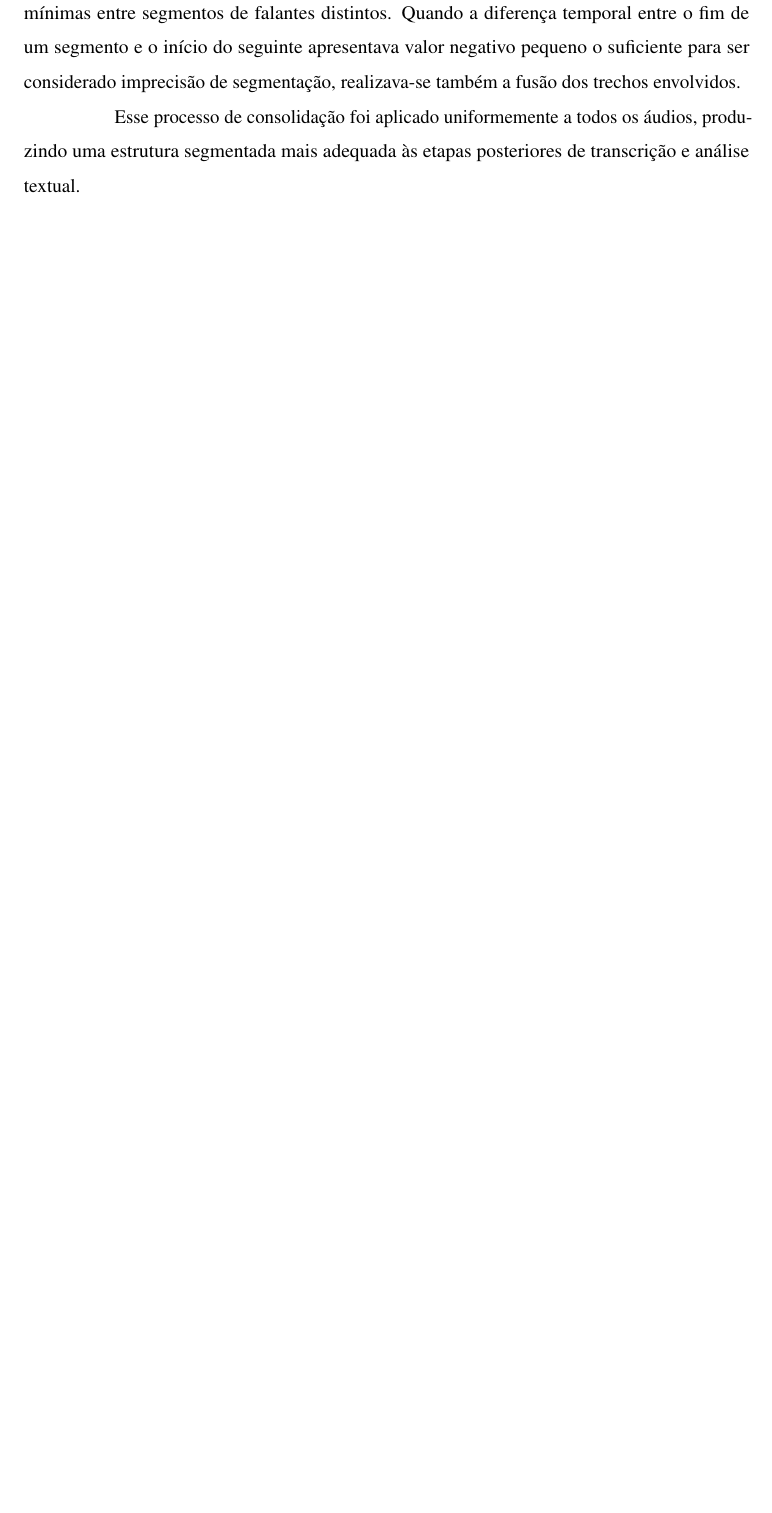
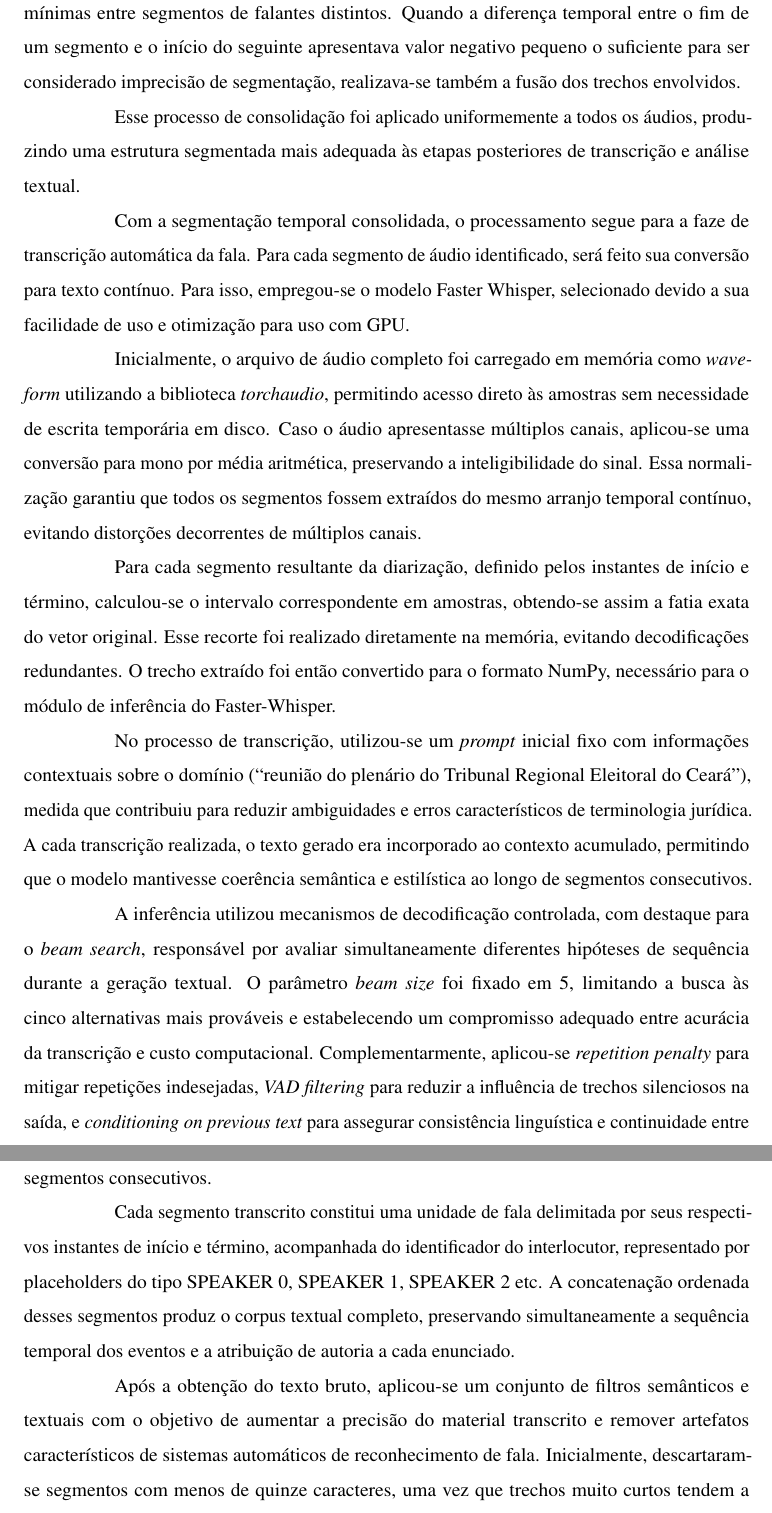
Before and after one commit to henriquefac/TEX-config-devcontainer, a LaTeX thesis (tex-project/main.tex, which reads tex-project/elementos-textuais/metodologia.tex): part of page 56 of 74 before the commit and two parts of pages 56 and 57 of 76 after it, the two joined at a grey line, cut so that both start at the same text, the shorter picture padded with empty space. Compiled offline with pdfLaTeX.

Commit message:
ultimas atualizações

```diff
--- a/tex-project/elementos-textuais/metodologia.tex
+++ b/tex-project/elementos-textuais/metodologia.tex
@@ -128,3 +128,16 @@ Além disso, incorporou-se uma heurística adicional para lidar com sobreposiç
 
 Esse processo de consolidação foi aplicado uniformemente a todos os áudios, produzindo uma estrutura segmentada mais adequada às etapas posteriores de transcrição e análise textual.
 
+Com a segmentação temporal consolidada, o processamento segue para a faze de transcrição automática da fala. Para cada segmento de áudio identificado, será feito sua conversão para texto contínuo. Para isso, empregou-se o modelo Faster Whisper, selecionado devido a sua facilidade de uso e otimização  para uso com GPU.
+
+Inicialmente, o arquivo de áudio completo foi carregado em memória como \textit{waveform} utilizando a biblioteca \textit{torchaudio}, permitindo acesso direto às amostras sem necessidade de escrita temporária em disco. Caso o áudio apresentasse múltiplos canais, aplicou-se uma conversão para mono por média aritmética, preservando a inteligibilidade do sinal. Essa normalização garantiu que todos os segmentos fossem extraídos do mesmo arranjo temporal contínuo, evitando distorções decorrentes de múltiplos canais.
+
+Para cada segmento resultante da diarização, definido pelos instantes de início e término, calculou-se o intervalo correspondente em amostras, obtendo-se assim a fatia exata do vetor original. Esse recorte foi realizado diretamente na memória, evitando decodificações redundantes. O trecho extraído foi então convertido para o formato NumPy, necessário para o módulo de inferência do Faster-Whisper.
+
+No processo de transcrição, utilizou-se um \textit{prompt} inicial fixo com informações contextuais sobre o domínio (“reunião do plenário do Tribunal Regional Eleitoral do Ceará”), medida que contribuiu para reduzir ambiguidades e erros característicos de terminologia jurídica. A cada transcrição realizada, o texto gerado era incorporado ao contexto acumulado, permitindo que o modelo mantivesse coerência semântica e estilística ao longo de segmentos consecutivos.
+
+A inferência utilizou mecanismos de decodificação controlada, com destaque para o \textit{beam search}, responsável por avaliar simultaneamente diferentes hipóteses de sequência durante a geração textual. O parâmetro \textit{beam size} foi fixado em 5, limitando a busca às cinco alternativas mais prováveis e estabelecendo um compromisso adequado entre acurácia da transcrição e custo computacional. Complementarmente, aplicou-se \textit{repetition penalty} para mitigar repetições indesejadas, \textit{VAD filtering} para reduzir a influência de trechos silenciosos na saída, e \textit{conditioning on previous text} para assegurar consistência linguística e continuidade entre segmentos consecutivos.
+
+Cada segmento transcrito constitui uma unidade de fala delimitada por seus respectivos instantes de início e término, acompanhada do identificador do interlocutor, representado por placeholders do tipo SPEAKER 0, SPEAKER 1, SPEAKER 2 etc. A concatenação ordenada desses segmentos produz o corpus textual completo, preservando simultaneamente a sequência temporal dos eventos e a atribuição de autoria a cada enunciado.
+
+Após a obtenção do texto bruto, aplicou-se um conjunto de filtros semânticos e textuais com o objetivo de aumentar a precisão do material transcrito e remover artefatos característicos de sistemas automáticos de reconhecimento de fala. Inicialmente, descartaram-se segmentos com menos de quinze caracteres, uma vez que trechos muito curtos tendem a corresponder a hesitações, ruídos ou detecções incorretas. Em seguida, foram removidos textos contendo palavras-chave frequentemente associadas a erros de transcrição, tais como “legenda”, “transcrição” ou indicações não verbais, como “[música]”, sempre que tais ocorrências não apresentavam estrutura frasal completa. Também foram filtrados padrões típicos de ruído inferido, incluindo repetições de sons vocálicos ou sequências artificiais (“aaaahhhh”, “eh eh eh”), as quais não compõem conteúdo relevante da reunião. Por fim, suprimiu-se um conjunto de expressões curtas que o modelo apresentava tendência a repetir indevidamente, especialmente aquelas relacionadas ao domínio jurídico das atas analisadas. Essa etapa permitiu consolidar um texto intermediário mais limpo, coerente e adequado para as etapas subsequentes de processamento.
--- a/tex-project/main.tex
+++ b/tex-project/main.tex
@@ -79,7 +79,7 @@
 %%%%%%%%%%%%%%%%%%%%%%%%%%%%%%%%%%%%%%%%%%%%%%
 
 \autor{Henrique Façanha Dutra}
-\titulo{Automação do processo de confecção de ATAs de reunião com LLM's no contexto jurídico}
+\titulo{Automação do processo de confecção de atas de reunião com LLM's de código aberto: um estudo no contexto jurídico.}
 \data{2025}
 \local{Fortaleza -- Ceará}
 
```
Also changed, not shown: tex-project/main.pdf, tex-project/elementos-textuais/metodologia.tex (9 more changed lines), 2 other files.
